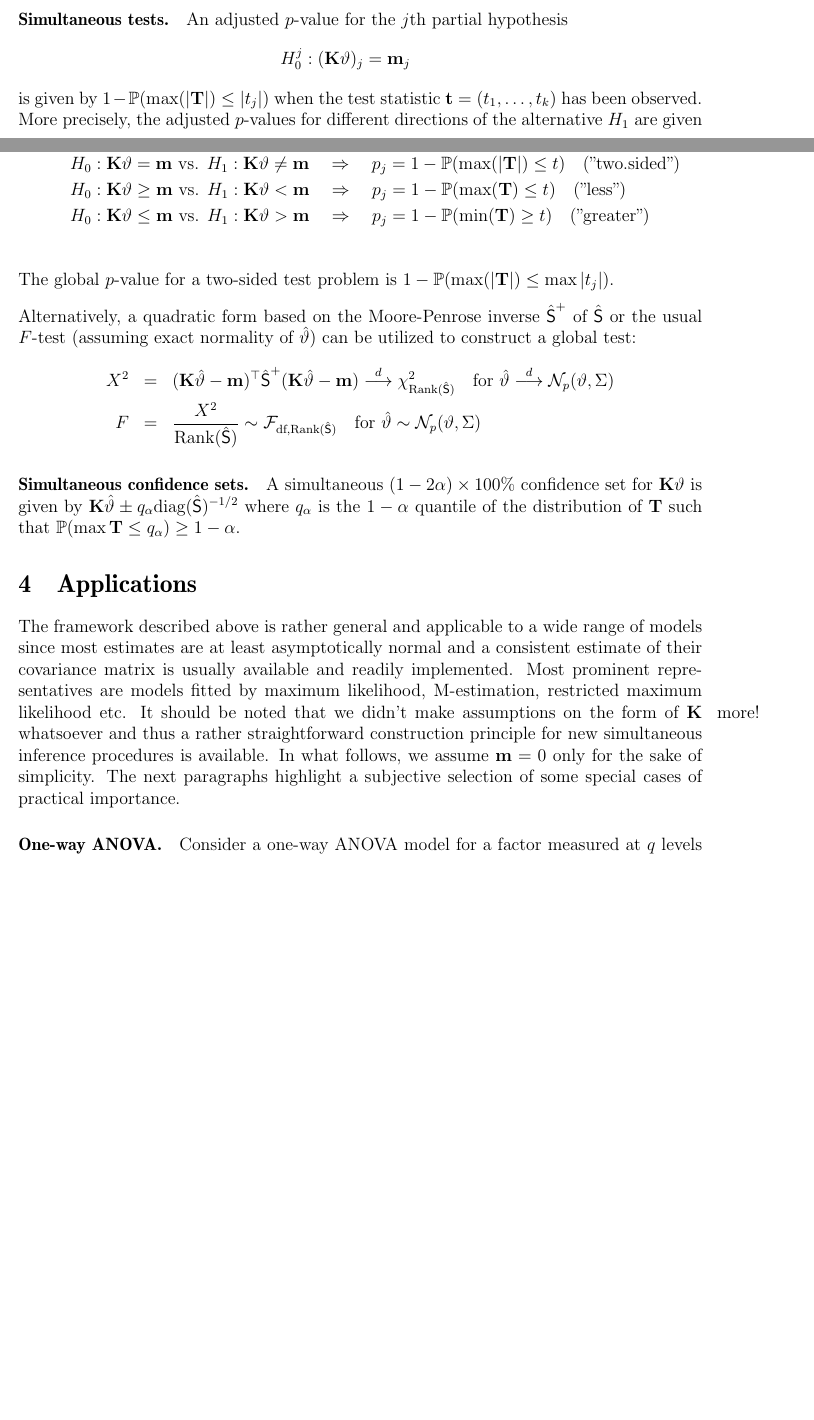
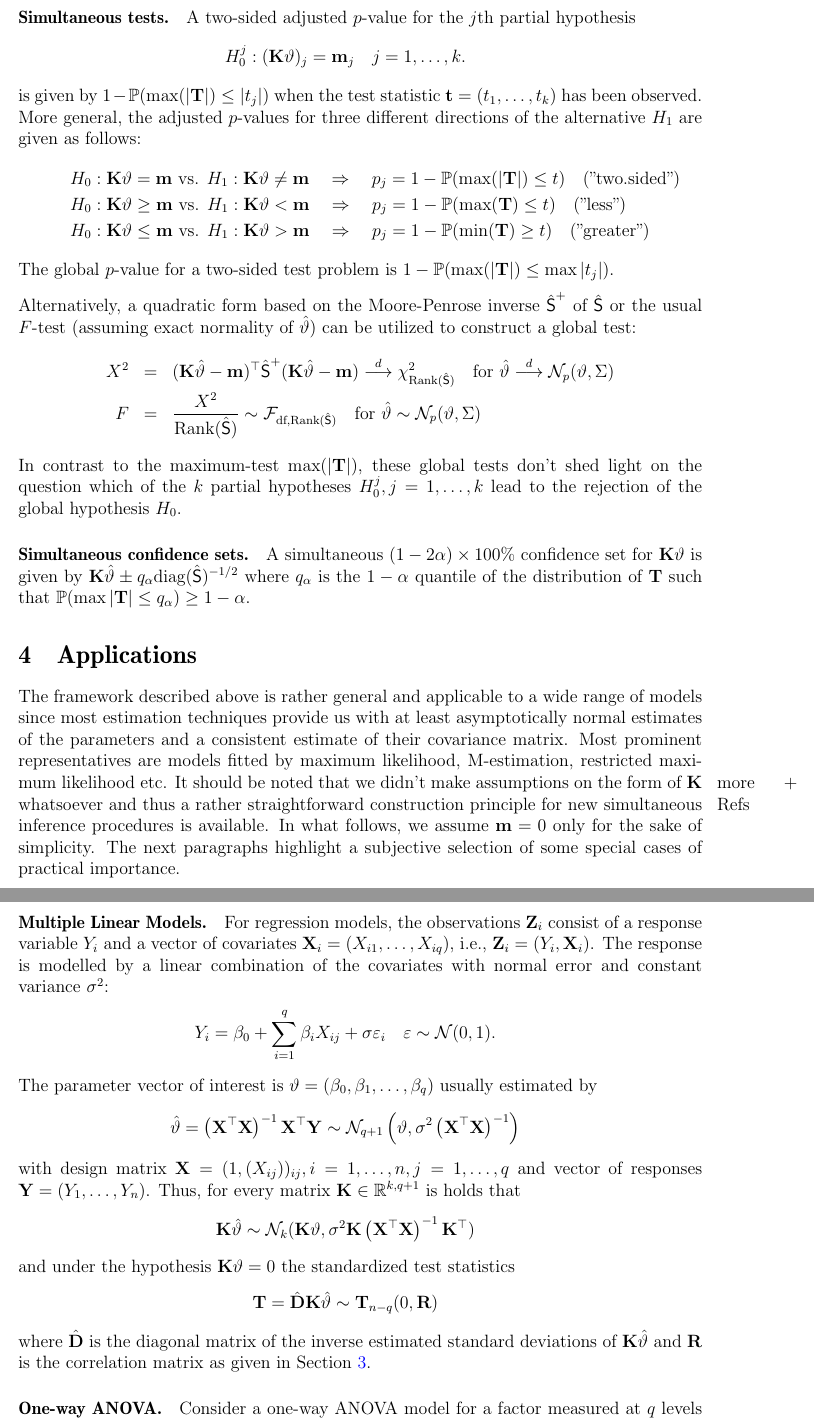
Before and after one commit to r-forge/multcomp, a LaTeX paper (trunk/multcomp/inst/paper/gpsi.tex, which reads trunk/multcomp/inst/paper/header.tex): two parts of pages 4 and 5 of 8 before the commit and two parts of pages 5 and 6 of 9 after it, joined at a grey line, cut so that both start at the same text, the shorter picture padded with empty space. Compiled offline with pdfLaTeX.

Commit message:
update
git-svn-id: svn://svn.r-forge.r-project.org/svnroot/multcomp@157 edb9625f-4e0d-4859-8d74-9fd3b1da38cb

```diff
--- a/trunk/multcomp/inst/paper/gpsi.tex
+++ b/trunk/multcomp/inst/paper/gpsi.tex
@@ -1,7 +1,7 @@
 
 \documentclass[12pt]{article}
 \usepackage{a4wide}
-\usepackage[lists,heads,nomarkers]{endfloat}
+\usepackage[lists,heads]{endfloat}
 
 \input{header}
 
@@ -207,18 +238,18 @@ are available in \RR{} from package \Rpackage{mvtnorm}
 
 \paragraph{Simultaneous tests.}
 
-An adjusted $p$-value for the $j$th partial hypothesis
+A two-sided adjusted $p$-value for the $j$th partial hypothesis
 \begin{eqnarray*}
-H_0^j: (\K \vartheta)_j = \m_j
+H_0^j: (\K \vartheta)_j = \m_j \quad j = 1, \dots, k.
 \end{eqnarray*}
 is given by $1 - \Prob(\max(|\T|) \le |t_j|)$ when the test statistic
 $\tt  = (t_1, \dots, t_k)$
-has been observed. More precisely, the adjusted $p$-values for different
+has been observed. More general, the adjusted $p$-values for three different
 directions of the alternative $H_1$ are given as follows:
 \begin{eqnarray*}
 & & H_0: \K \vartheta = \m \text{ vs. } H_1: \K \vartheta \not = \m \quad \Rightarrow \quad p_j  =  1 - \Prob(\max(|\T|) \le t) \quad \text{("two.sided")} \\
 & & H_0: \K \vartheta \ge \m \text{ vs. } H_1: \K \vartheta < \m  \quad \Rightarrow \quad p_j  =  1 - \Prob(\max(\T) \le t) \quad \text{("less")} \\
-& & H_0: \K \vartheta \le \m \text{ vs. } H_1: \K \vartheta > \m \quad \Rightarrow \quad p_j  =  1 - \Prob(\min(\T) \ge t) \quad \text{("greater")} \\
+& & H_0: \K \vartheta \le \m \text{ vs. } H_1: \K \vartheta > \m \quad \Rightarrow \quad p_j  =  1 - \Prob(\min(\T) \ge t) \quad \text{("greater")}
 \end{eqnarray*}
 The global $p$-value for a two-sided test problem is $1 - \Prob(\max(|\T|) \le \max|t_j|)$.
 
@@ -231,6 +262,9 @@ X^2 & = & (\K \hat{\vartheta} - \m)^\top \hat{\S}^+ (\K \hat{\vartheta} - \m) \c
 \quad \text{for } \hat{\vartheta} \cL \N_p(\vartheta, \Sigma) \\
 F & = &  \frac{X^2}{\Rg(\hat{\S})} \sim \F_{\text{df}, \Rg(\hat{\S})} \quad \text{for } \hat{\vartheta} \sim \N_p(\vartheta, \Sigma)
 \end{eqnarray*}
+In contrast to the maximum-test $\max(|\T|)$, these global tests don't shed light
+on the question which of the $k$ partial hypotheses $H_0^j, j = 1, \dots, k$
+lead to the rejection of the global hypothesis $H_0$.
 
 \paragraph{Simultaneous confidence sets.}
 
@@ -239,16 +273,17 @@ confidence set for $\K \vartheta$ is given by
 $\K \hat{\vartheta} \pm q_\alpha \text{diag}(\hat{\S})^{-1/2}$
 where $q_\alpha$ is the $1 - \alpha$
 quantile of the distribution of $\T$
-such that $\Prob(\max{\T} \le q_\alpha) \ge 1 - \alpha$.
+such that $\Prob(\max{|\T|} \le q_\alpha) \ge 1 - \alpha$.
 
 \section{Applications} \label{applications}
 
 The framework described above is rather general and applicable
-to a wide range of models since most estimates are at least asymptotically
-normal and a consistent estimate of their covariance matrix
-is usually available and readily implemented. Most prominent
+to a wide range of models since most estimation techniques provide us with
+at least asymptotically normal estimates of the parameters
+and a consistent estimate of their covariance matrix. Most prominent
 representatives are models fitted by maximum likelihood, M-estimation,
-restricted maximum likelihood etc. \marginpar{more!}
+restricted maximum likelihood etc.
+\marginpar{more + Refs}
 It should be noted that we didn't make assumptions on the form
 of $\K$ whatsoever and thus a rather straightforward construction
 principle for new simultaneous inference procedures is available. In
@@ -256,6 +291,36 @@ what follows, we assume $\m = 0$ only for the sake of simplicity.
 The next paragraphs highlight a subjective selection of
 some special cases of practical importance.
 
+\paragraph{Multiple Linear Models.}
+
+For regression models, the observations $\Z_i$ consist of a response
+variable $Y_i$ and a vector of covariates $\X_i = (X_{i1}, \dots, X_{iq})$,
+i.e., $\Z_i = (Y_i, \X_i)$. The response is modelled by a linear
+combination of the covariates with normal error and constant variance $\sigma^2$:
+\begin{eqnarray*}
+Y_i = \beta_0 + \sum_{i = 1}^q \beta_i X_{ij} + \sigma \varepsilon_i \quad
+      \varepsilon \sim \N(0, 1).
+\end{eqnarray*}
+The parameter vector of interest is $\vartheta = (\beta_0, \beta_1, \dots, \beta_q)$
+usually estimated by
+\begin{eqnarray*}
+\hat{\vartheta} = \left(\X^\top\X\right)^{-1} \X^\top \Y
+\sim \N_{q+1}\left(\vartheta, \sigma^2 \left(\X^\top\X\right)^{-1}\right)
+\end{eqnarray*}
+with design matrix $\X = (1, (X_{ij}))_{ij}, i = 1, \dots, n, j = 1, \dots, q$ and
+vector of responses $\Y = (Y_1, \dots, Y_n)$. Thus,
+for every matrix $\K \in \R^{k,q+1}$ is holds that
+\begin{eqnarray*}
+\K \hat{\vartheta} \sim \N_k(\K \vartheta, \sigma^2 \K \left(\X^\top\X\right)^{-1} \K^\top)
+\end{eqnarray*}
+and under the hypothesis $\K \vartheta = 0$ the standardized test statistics
+\begin{eqnarray*}
+\T = \hat{\D} \K \hat{\vartheta} \sim \T_{n - q}(0, \Cor)
+\end{eqnarray*}
+where $\hat{\D}$ is the diagonal matrix of the inverse estimated
+standard deviations of $\K \hat{\vartheta}$ and $\Cor$ is the correlation matrix
+as given in Section~\ref{siminf}.
+
 \paragraph{One-way ANOVA.}
 
 Consider a one-way ANOVA model for a factor measured at $q$ levels
--- a/trunk/multcomp/inst/paper/header.tex
+++ b/trunk/multcomp/inst/paper/header.tex
@@ -12,6 +12,8 @@
 \usepackage[utf8]{inputenc}
 
 \newcommand{\Z}{\mathbf{Z}}
+\newcommand{\X}{\mathbf{X}}
+\newcommand{\Y}{\mathbf{Y}}
 \newcommand{\Cor}{\mathbf{R}}
 \newcommand{\K}{\mathbf{K}}
 \newcommand{\m}{\mathbf{m}}
```
Also changed, not shown: trunk/multcomp/inst/paper/references.bib (+8 -0 lines), trunk/multcomp/inst/paper/gpsi.tex (68 more changed lines), 2 other files.
